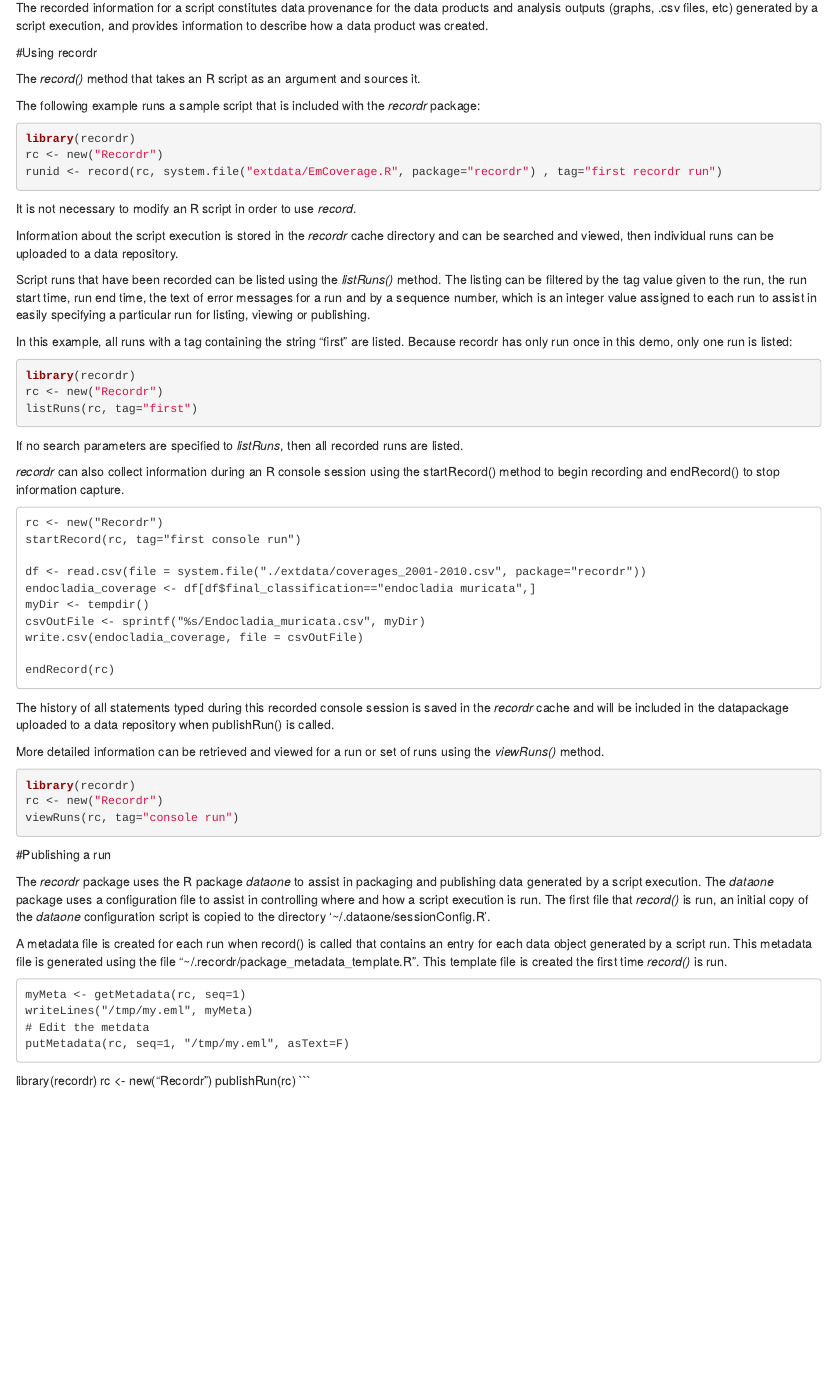
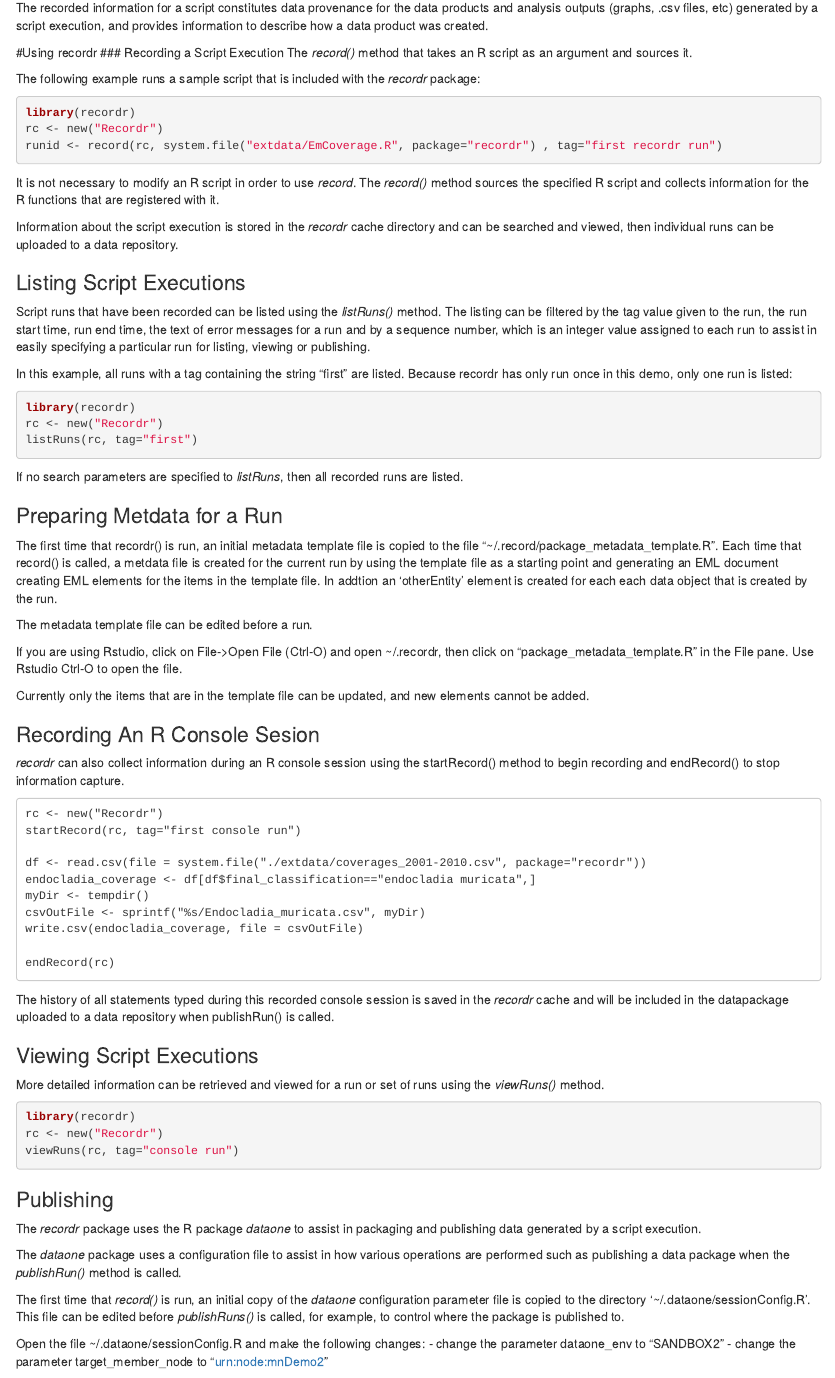
Before and after one commit to NCEAS/recordr, an R Markdown document (vignettes/intro_recordr.Rmd): the page in a window 1100 px wide, from 210 px down. Rendered offline with R 4.5, knitr and Pandoc, with nearby package versions; the code is not run, so its results and figures are left out.

Commit message:
Further edits on intro vignette

````diff
--- a/vignettes/intro_recordr.Rmd
+++ b/vignettes/intro_recordr.Rmd
@@ -14,7 +14,7 @@
 outputs (graphs, .csv files, etc) generated by a script execution, and provides information to describe how a data product was created.
 
 #Using recordr
-
+### Recording a Script Execution
 The *record()* method that takes an R script as an argument and sources it.
 
 The following example runs a sample script that is included with the *recordr* package:
@@ -24,10 +24,13 @@
 rc <- new("Recordr")
 runid <- record(rc, system.file("extdata/EmCoverage.R", package="recordr") , tag="first recordr run")
 ```
-It is not necessary to modify an R script in order to use *record*.
+It is not necessary to modify an R script in order to use *record*. The *record()* method
+sources the specified R script and collects information for the R functions that
+are registered with it.
 
 Information about the script execution is stored in the *recordr* cache directory and can be searched and viewed,  then individual runs can be uploaded to a  data repository.
 
+### Listing Script Executions
 Script runs that have been recorded can be listed using the *listRuns()* method. The
 listing can be filtered by the tag value given to the run, the run start time, run end time, the text of error messages for a run and by a sequence number, which is an integer
 value assigned to each run to assist in easily specifying a particular run for listing,
@@ -41,6 +44,26 @@
 listRuns(rc, tag="first")
 ```
 If no search parameters are specified to *listRuns*, then all recorded runs are listed.
+
+### Preparing Metdata for a Run
+
+The first time that recordr() is run, an initial metadata template file is copied to
+the file "~/.record/package_metadata_template.R". Each time that record() is called, a
+metdata file is created for the current run by using the template file as a starting
+point and generating an EML document creating EML elements for the items in
+the template file. In addtion an 'otherEntity' element is created for each each data
+object that is created by the run.
+
+The metadata template file can be edited before a run.
+
+If you are using Rstudio, click on File->Open File (Ctrl-O)
+and open ~/.recordr, then click on "package_metadata_template.R" in the File pane.
+Use Rstudio Ctrl-O to open the file.
+
+Currently only the items that are in the template file can be updated, and new elements
+cannot be added.
+
+### Recording An R Console Sesion
 
 *recordr* can also collect information during an R console session using the
 startRecord() method to begin recording and endRecord() to stop information capture.
@@ -62,6 +85,8 @@
 saved in the *recordr* cache and will be included in the datapackage uploaded
 to a data repository when publishRun() is called.
 
+### Viewing Script Executions
+
 More detailed information can be retrieved and viewed for a run or set of runs
 using the *viewRuns()* method.
 
@@ -70,27 +95,36 @@
 rc <- new("Recordr")
 viewRuns(rc, tag="console run")
 ```
-#Publishing a run
+### Publishing
+The *recordr* package uses the R package *dataone* to assist in packaging and publishing data generated by a script execution.
 
-The *recordr* package uses the R package *dataone* to assist in packaging and publishing data
-generated by a script execution. The *dataone* package uses a configuration file to assist
-in controlling where and how a script execution is run. The first file that *record()* is
-run, an initial copy of the *dataone* configuration script is copied to the directory
-'~/.dataone/sessionConfig.R'.
+The *dataone* package uses a configuration file to assist
+in how various operations are performed such as publishing a data package when the
+*publishRun()* method is called.
 
-A metadata file is created for each run when record() is called that contains an
-entry for each data object generated by a script run. This metadata file is
-generated using the file "~/.recordr/package_metadata_template.R". This template file
-is created the first time *record()* is run.
+The first time that *record()* is run, an initial copy of the *dataone* configuration parameter file is copied to the directory '~/.dataone/sessionConfig.R'. This file can
+be edited before *publishRuns()* is called, for example, to control where the
+package is published to.
 
-```
-myMeta <- getMetadata(rc, seq=1)
-writeLines("/tmp/my.eml", myMeta)
-# Edit the metdata
-putMetadata(rc, seq=1, "/tmp/my.eml", asText=F)
+Open the file ~/.dataone/sessionConfig.R and make the following changes:
+- change the parameter dataone_env to "SANDBOX2"
+- change the parameter target_member_node to "urn:node:mnDemo2"
 
 ```
 library(recordr)
 rc <- new("Recordr")
 publishRun(rc)
+`
 ```
+myMeta <- getMetadata(rc, seq=2)
+writeLines("/tmp/my.eml", myMeta)
+```
+
+### Editing Generated Metadata For a Run
+
+```
+putMetadata(rc, seq=1, "/tmp/my.eml", asText=F)
+```
+``
+
+Next we need to tell *recordr()*
````
